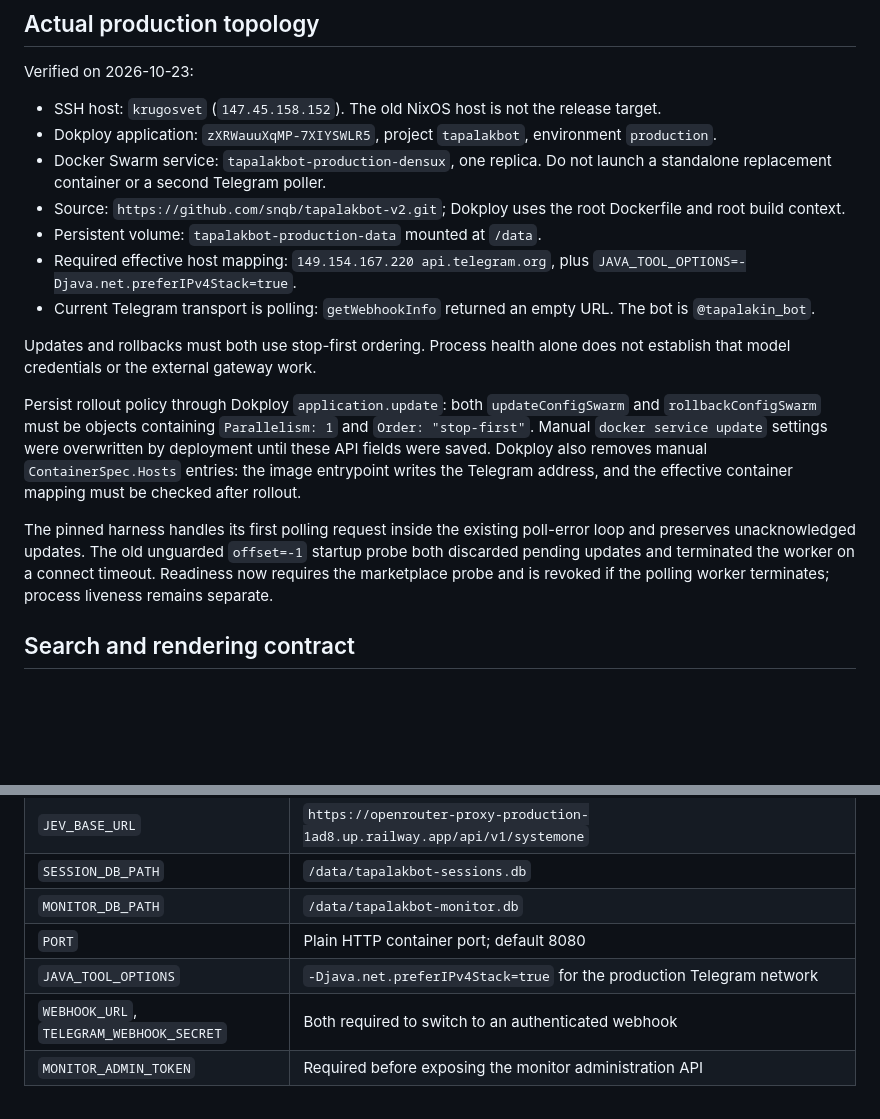
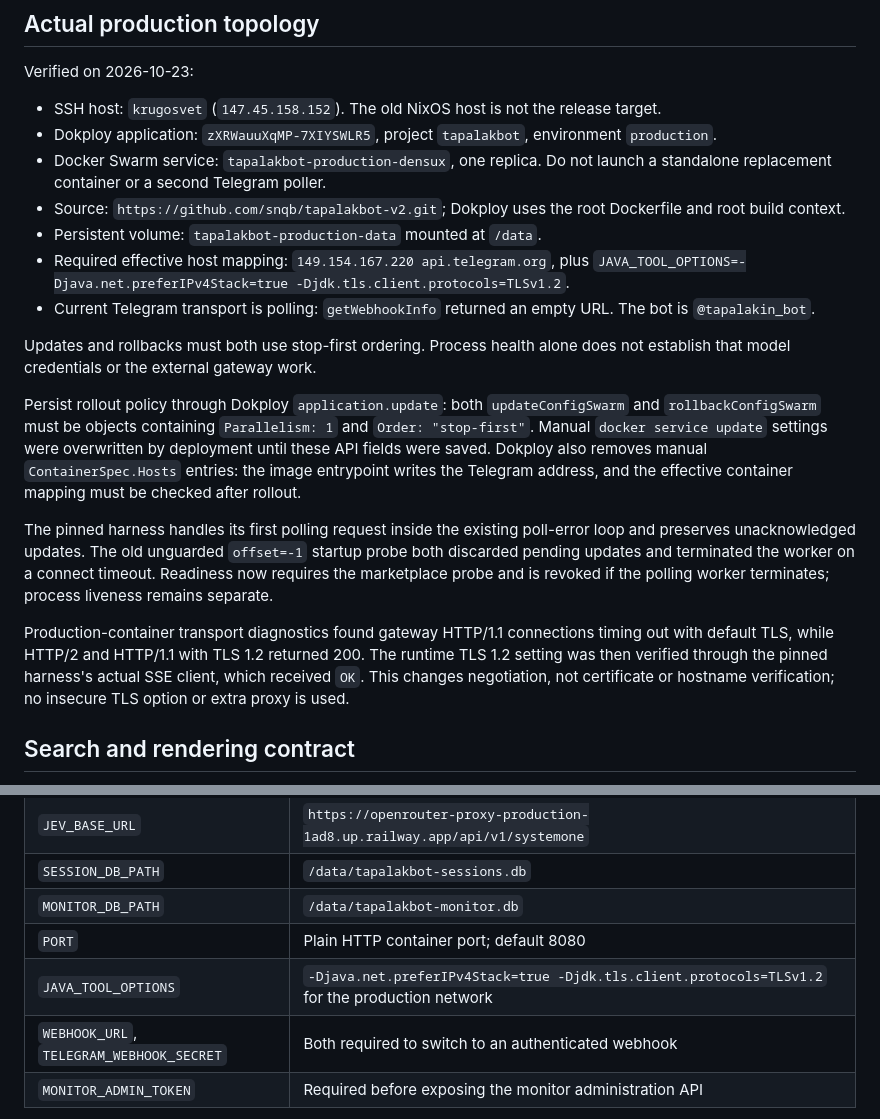
Before and after one commit to snqb/tapalakbot-v2, a Markdown page: docs/deployment.md, 2 parts joined by grey strips. Rendered like a GitHub page; blank space fills up the shorter version.

Commit message:
Document verified TLS negotiation required by production egress

```diff
--- a/docs/deployment.md
+++ b/docs/deployment.md
@@ -9,7 +9,7 @@ Verified on 2026-10-23:
 - Docker Swarm service: `tapalakbot-production-densux`, one replica. Do not launch a standalone replacement container or a second Telegram poller.
 - Source: `https://github.com/snqb/tapalakbot-v2.git`; Dokploy uses the root Dockerfile and root build context.
 - Persistent volume: `tapalakbot-production-data` mounted at `/data`.
-- Required effective host mapping: `149.154.167.220 api.telegram.org`, plus `JAVA_TOOL_OPTIONS=-Djava.net.preferIPv4Stack=true`.
+- Required effective host mapping: `149.154.167.220 api.telegram.org`, plus `JAVA_TOOL_OPTIONS=-Djava.net.preferIPv4Stack=true -Djdk.tls.client.protocols=TLSv1.2`.
 - Current Telegram transport is polling: `getWebhookInfo` returned an empty URL. The bot is `@tapalakin_bot`.
 
 Updates and rollbacks must both use stop-first ordering. Process health alone does not establish that model credentials or the external gateway work.
@@ -26,6 +26,12 @@ poll-error loop and preserves unacknowledged updates. The old unguarded
 `offset=-1` startup probe both discarded pending updates and terminated the worker
 on a connect timeout. Readiness now requires the marketplace probe and is revoked
 if the polling worker terminates; process liveness remains separate.
+
+Production-container transport diagnostics found gateway HTTP/1.1 connections
+timing out with default TLS, while HTTP/2 and HTTP/1.1 with TLS 1.2 returned 200.
+The runtime TLS 1.2 setting was then verified through the pinned harness's actual
+SSE client, which received `OK`. This changes negotiation, not certificate or
+hostname verification; no insecure TLS option or extra proxy is used.
 
 ## Search and rendering contract
 
@@ -52,7 +58,7 @@ Collection, selector or pre-search conversation-provider failure is unavailable,
 | `SESSION_DB_PATH` | `/data/tapalakbot-sessions.db` |
 | `MONITOR_DB_PATH` | `/data/tapalakbot-monitor.db` |
 | `PORT` | Plain HTTP container port; default 8080 |
-| `JAVA_TOOL_OPTIONS` | `-Djava.net.preferIPv4Stack=true` for the production Telegram network |
+| `JAVA_TOOL_OPTIONS` | `-Djava.net.preferIPv4Stack=true -Djdk.tls.client.protocols=TLSv1.2` for the production network |
 | `WEBHOOK_URL`, `TELEGRAM_WEBHOOK_SECRET` | Both required to switch to an authenticated webhook |
 | `MONITOR_ADMIN_TOKEN` | Required before exposing the monitor administration API |
 
```
Also changed, not shown: AGENTS.md (+1 -1 lines).
